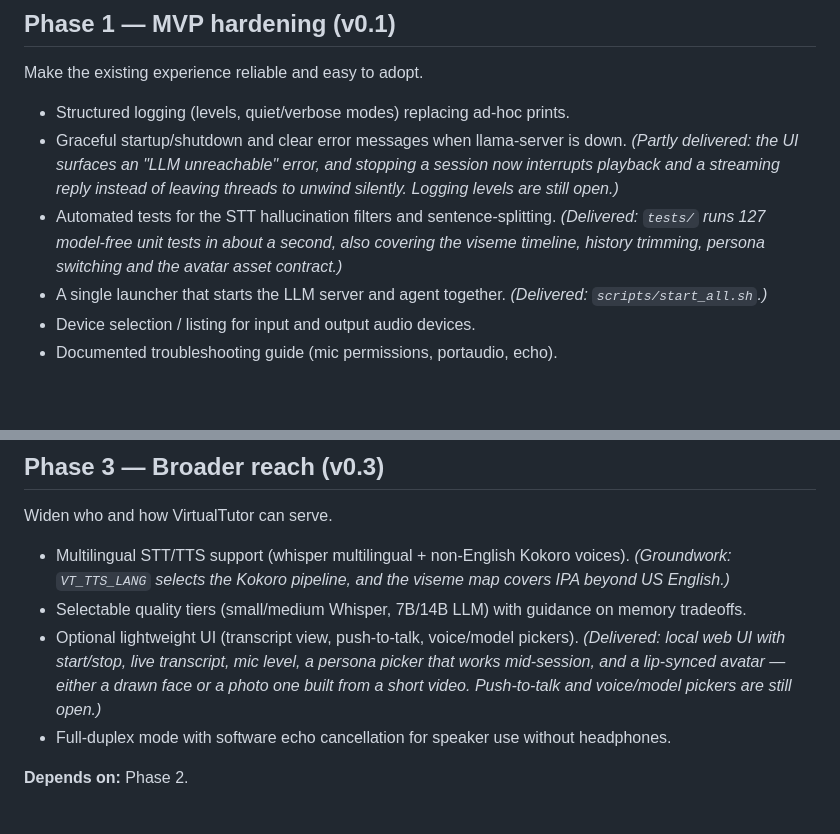
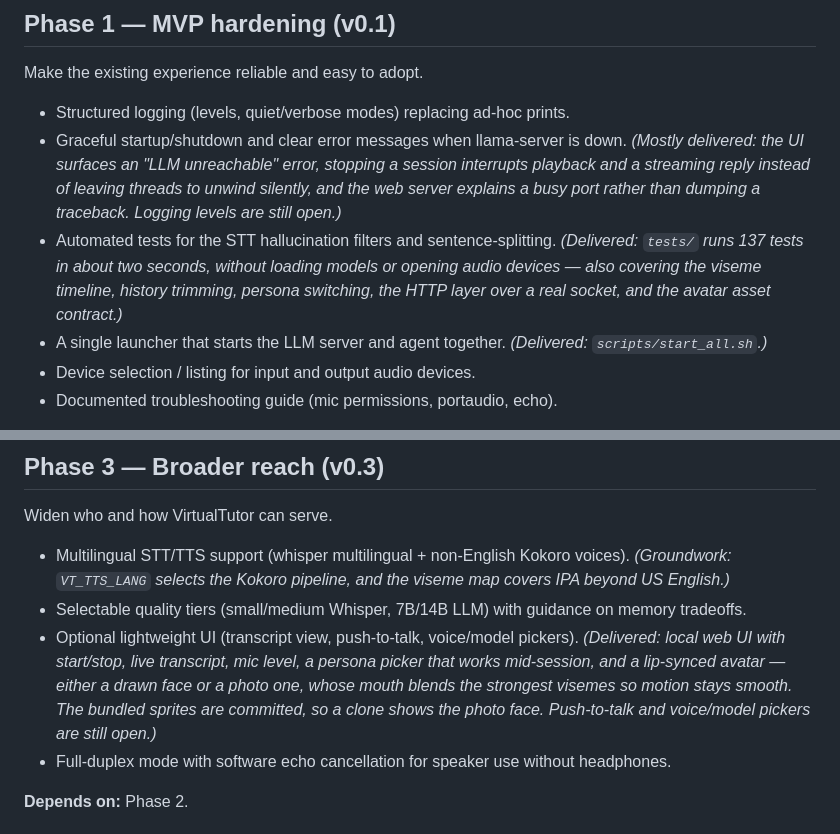
Before and after one commit to evinhua/virtualtutor, a Markdown page: specs/roadmap.md, 2 parts joined by grey strips. GitHub-like rendering; blank space fills up the shorter version.

```diff
--- a/specs/roadmap.md
+++ b/specs/roadmap.md
@@ -25,13 +25,15 @@ Make the existing experience reliable and easy to adopt.
 
 - Structured logging (levels, quiet/verbose modes) replacing ad-hoc prints.
 - Graceful startup/shutdown and clear error messages when llama-server is down.
-  *(Partly delivered: the UI surfaces an "LLM unreachable" error, and stopping a
-  session now interrupts playback and a streaming reply instead of leaving
-  threads to unwind silently. Logging levels are still open.)*
+  *(Mostly delivered: the UI surfaces an "LLM unreachable" error, stopping a
+  session interrupts playback and a streaming reply instead of leaving threads to
+  unwind silently, and the web server explains a busy port rather than dumping a
+  traceback. Logging levels are still open.)*
 - Automated tests for the STT hallucination filters and sentence-splitting.
-  *(Delivered: `tests/` runs 127 model-free unit tests in about a second, also
-  covering the viseme timeline, history trimming, persona switching and the
-  avatar asset contract.)*
+  *(Delivered: `tests/` runs 137 tests in about two seconds, without loading
+  models or opening audio devices — also covering the viseme timeline, history
+  trimming, persona switching, the HTTP layer over a real socket, and the avatar
+  asset contract.)*
 - A single launcher that starts the LLM server and agent together.
   *(Delivered: `scripts/start_all.sh`.)*
 - Device selection / listing for input and output audio devices.
@@ -66,8 +68,9 @@ Widen who and how VirtualTutor can serve.
 - Optional lightweight UI (transcript view, push-to-talk, voice/model pickers).
   *(Delivered: local web UI with start/stop, live transcript, mic level, a
   persona picker that works mid-session, and a lip-synced avatar — either a
-  drawn face or a photo one built from a short video. Push-to-talk and
-  voice/model pickers are still open.)*
+  drawn face or a photo one, whose mouth blends the strongest visemes so motion
+  stays smooth. The bundled sprites are committed, so a clone shows the photo
+  face. Push-to-talk and voice/model pickers are still open.)*
 - Full-duplex mode with software echo cancellation for speaker use without
   headphones.
 
```
Also changed, not shown: specs/mission.md (+10 -3 lines), specs/tech-stack.md (+24 -5 lines).
